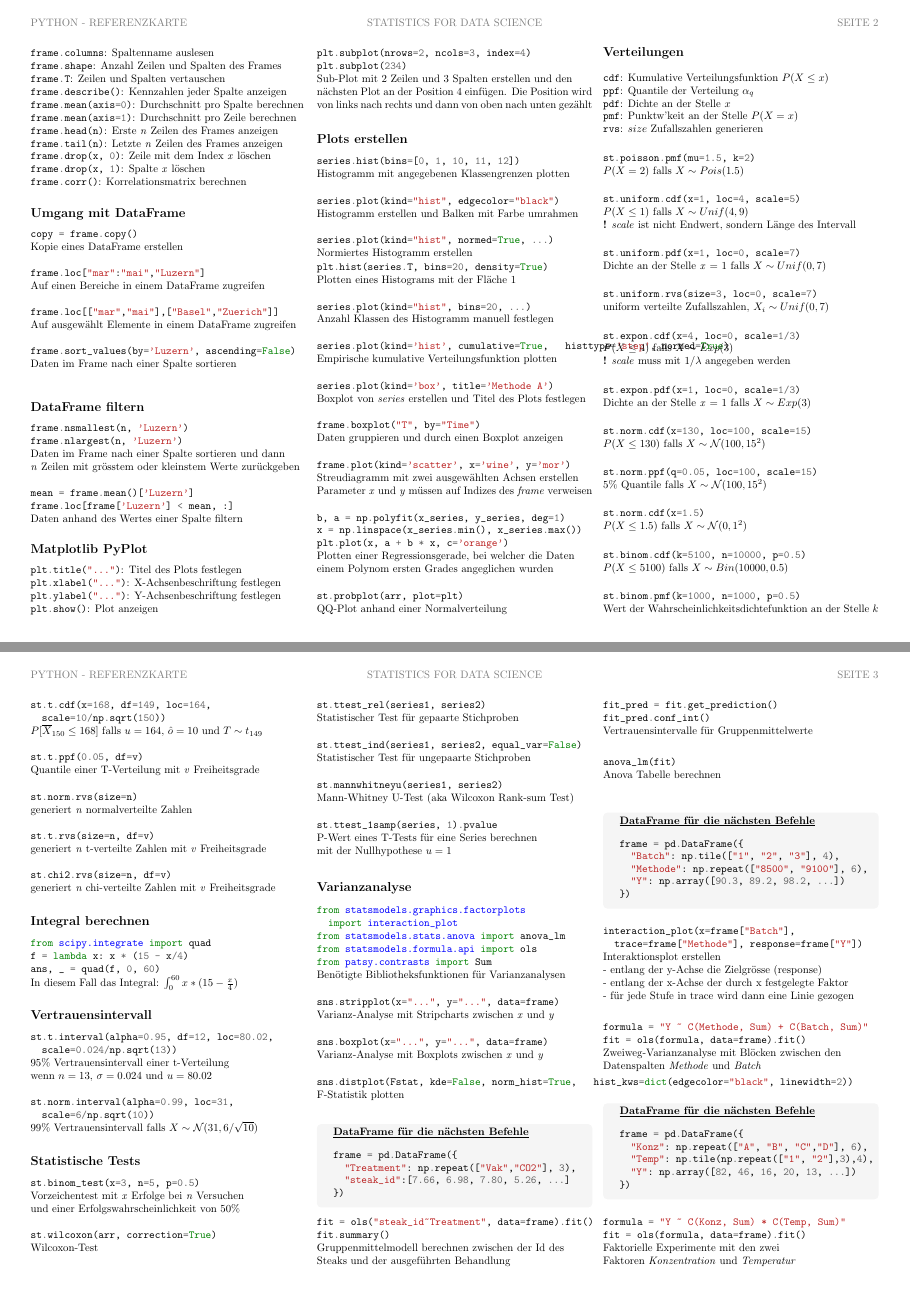
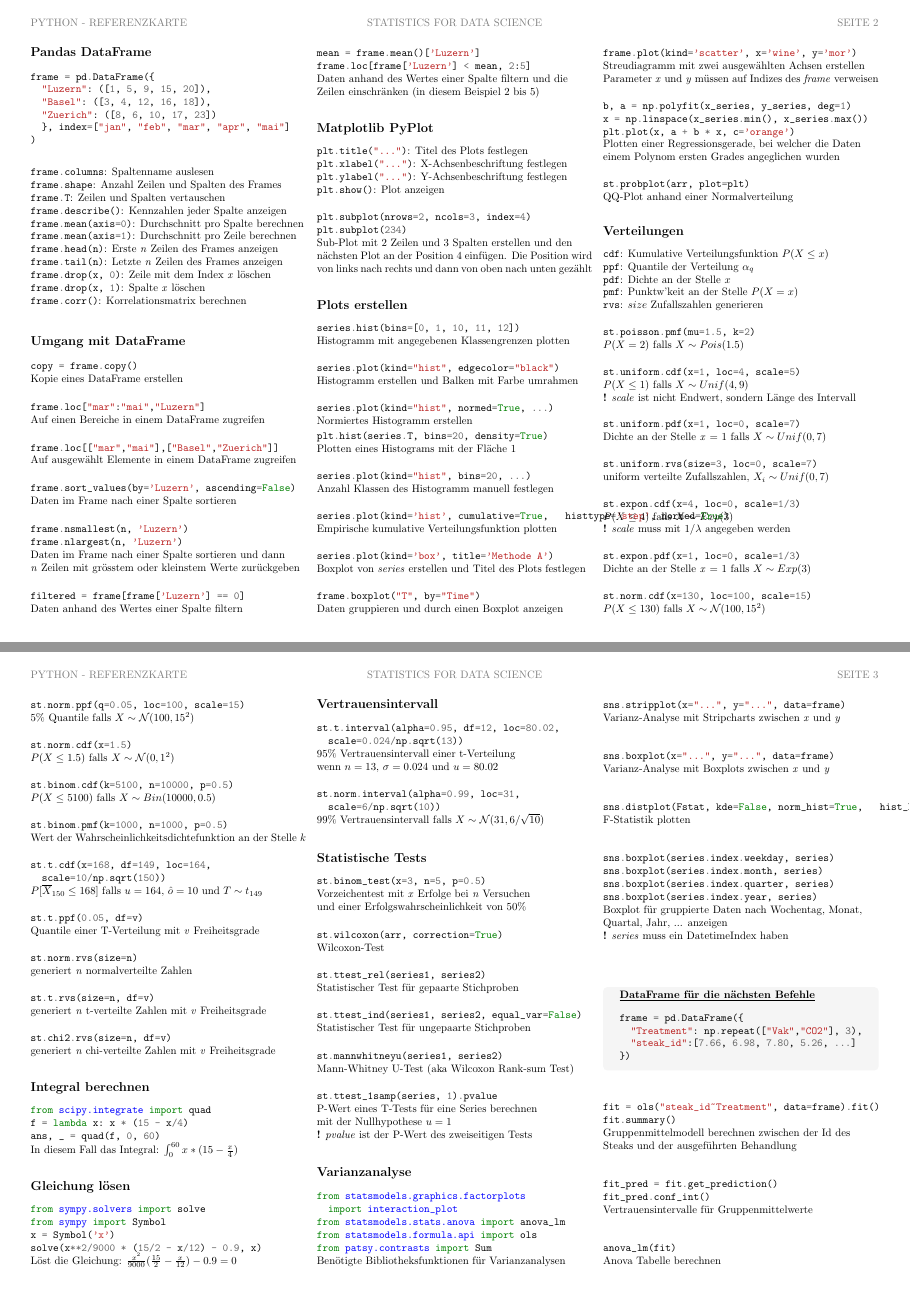
Before and after one commit to chefe/python_statistics_reference_card, a LaTeX document (reference-card.tex): pages 2 and 3 of 4, joined at a grey line. Compiled offline with pdfLaTeX; the source files are stored in an older character set and shown here as Unicode.

Commit message:
extend filtering, solving and datetimeindex

```diff
--- a/reference-card.tex
+++ b/reference-card.tex
@@ -191,23 +198,26 @@ Auf ausgewählt Elemente in einem DataFrame zugreifen \\
 \pythoninline{frame.sort_values(by='Luzern', ascending=False)} \\
 Daten im Frame nach einer Spalte sortieren \\
 
-\subsection*{DataFrame filtern}
 \pythoninline{frame.nsmallest(n, 'Luzern')} \\
 \pythoninline{frame.nlargest(n, 'Luzern')} \\
 Daten im Frame nach einer Spalte sortieren und dann \\
 \textit{n} Zeilen mit grösstem oder kleinstem Werte zurückgeben \\
 
+\pythoninline{filtered = frame[frame['Luzern'] == 0]} \\
+Daten anhand des Wertes einer Spalte filtern
+
+\columnbreak
+
 \pythoninline{mean = frame.mean()['Luzern']} \\
-\pythoninline{frame.loc[frame['Luzern'] < mean, :]} \\
-Daten anhand des Wertes einer Spalte filtern
+\pythoninline{frame.loc[frame['Luzern'] < mean, 2:5]} \\
+Daten anhand des Wertes einer Spalte filtern und die \\
+Zeilen einschränken (in diesem Beispiel 2 bis 5)
 
 \subsection*{Matplotlib PyPlot}
 \pythoninline{plt.title("...")}: Titel des Plots festlegen \\
 \pythoninline{plt.xlabel("...")}: X-Achsenbeschriftung festlegen \\
 \pythoninline{plt.ylabel("...")}: Y-Achsenbeschriftung festlegen \\
-\pythoninline{plt.show()}: Plot anzeigen
-
-\columnbreak
+\pythoninline{plt.show()}: Plot anzeigen \\
 
 \pythoninline{plt.subplot(nrows=2, ncols=3, index=4)} \\
 \pythoninline{plt.subplot(234)} \\
@@ -321,6 +331,15 @@ generiert \textit{n} chi-verteilte Zahlen mit \textit{v} Freiheitsgrade
 \pythoninline{f = lambda x: x * (15 - x/4)} \\
 \pythoninline{ans, _ = quad(f, 0, 60)} \\
 In diesem Fall das Integral: $\int_{0}^{60} x * (15 - \frac{x}{4})$
+
+\subsection*{Gleichung lösen}
+\pythoninline{from sympy.solvers import solve} \\
+\pythoninline{from sympy import Symbol} \\
+\pythoninline{x = Symbol('x')} \\
+\pythoninline{solve(x**2/9000 * (15/2 - x/12) - 0.9, x)} \\
+Löst die Gleichung: $\frac{x^2}{9000} (\frac{15}{2} - \frac{x}{12}) - 0.9 = 0$
+
+\columnbreak
 
 \subsection*{Vertrauensintervall}
 \pythoninline{st.t.interval(alpha=0.95, df=12, loc=80.02, } \\
@@ -351,7 +370,8 @@ Mann-Whitney U-Test (aka Wilcoxon Rank-sum Test) \\
 
 \pythoninline{st.ttest_1samp(series, 1).pvalue} \\
 P-Wert eines T-Tests für eine Series berechnen \\
-mit der Nullhypothese $u=1$
+mit der Nullhypothese $u=1$ \\
+\textbf{!} \textit{pvalue} ist der P-Wert des zweiseitigen Tests
 
 \subsection*{Varianzanalyse}
 \pythoninline{from statsmodels.graphics.factorplots} \\
@@ -370,6 +392,14 @@ Varianz-Analyse mit Boxplots zwischen \textit{x} und \textit{y} \\
 \pythoninline{sns.distplot(Fstat, kde=False, norm_hist=True,
 	hist_kws=dict(edgecolor="black", linewidth=2))} \\
 F-Statistik plotten \\
+
+\pythoninline{sns.boxplot(series.index.weekday, series)} \\
+\pythoninline{sns.boxplot(series.index.month, series)} \\
+\pythoninline{sns.boxplot(series.index.quarter, series)} \\
+\pythoninline{sns.boxplot(series.index.year, series)} \\
+Boxplot für gruppierte Daten nach Wochentag, Monat, \\
+Quartal, Jahr, ... anzeigen \\
+\textbf{!} \textit{series} muss ein DatetimeIndex haben  \\
 
 \begin{tcolorbox}
 \begin{python}
```
Also changed, not shown: reference-card.tex (58 more changed lines).
